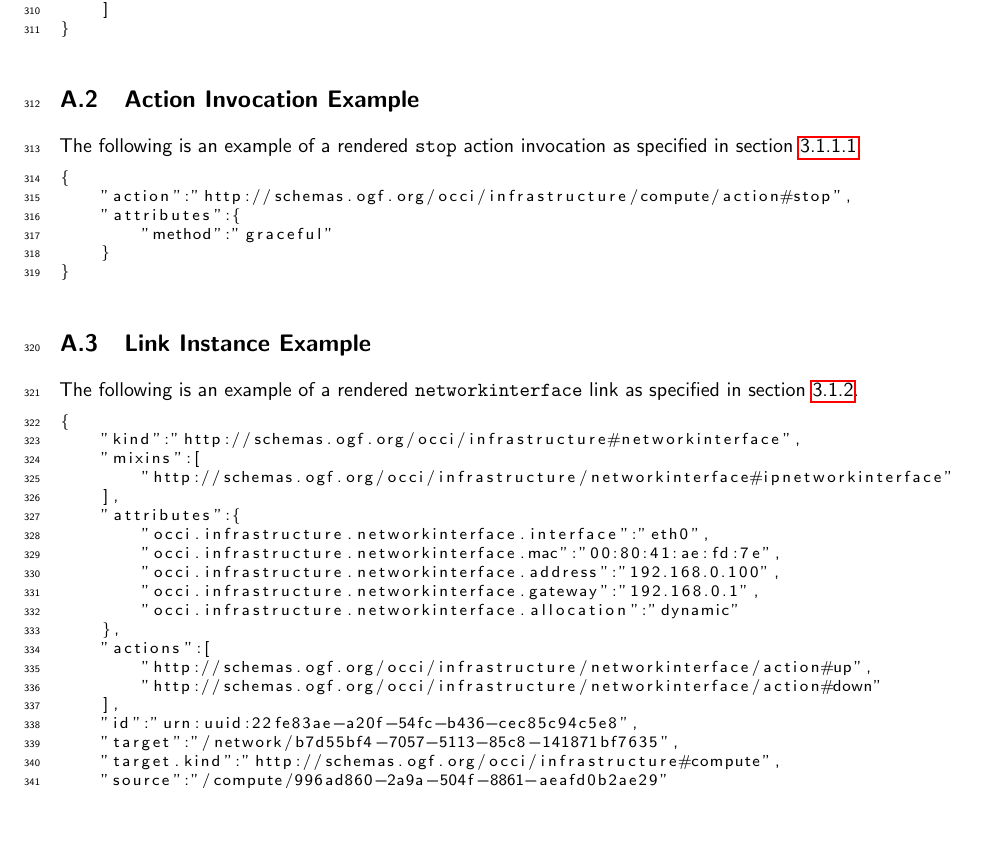
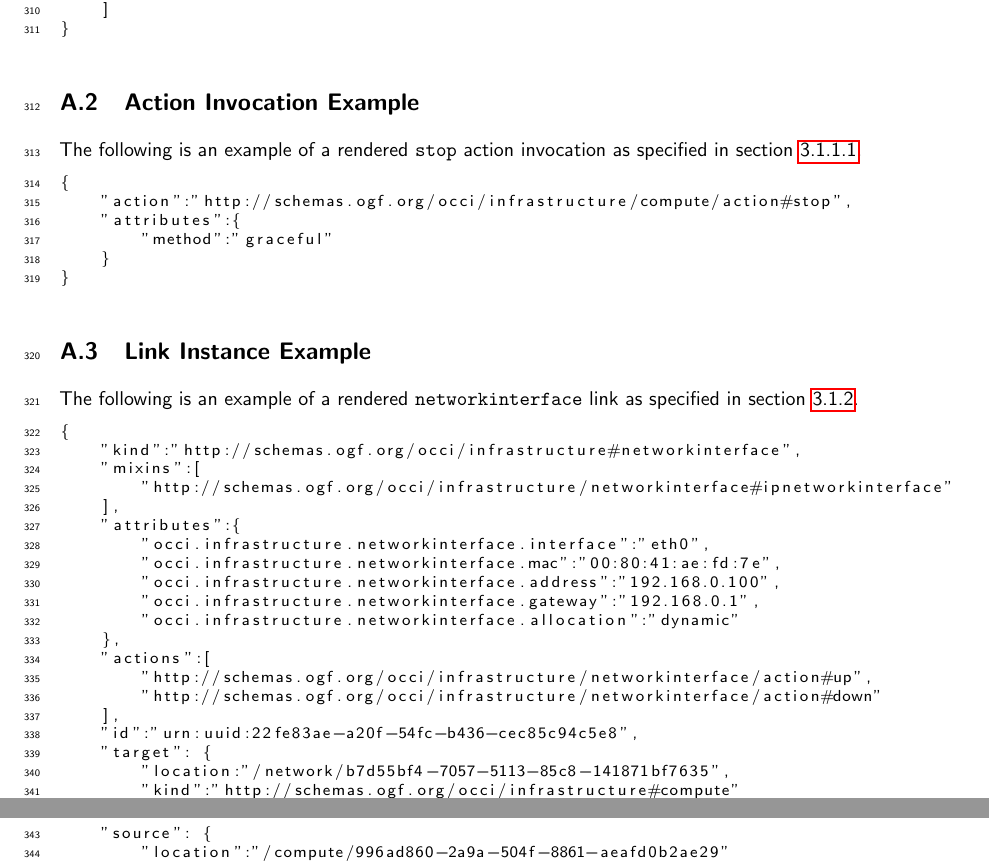
Before and after one commit to occiware/occi-wg, a LaTeX document (json_rendering.tex): part of page 13 of 15 before the commit and two parts of pages 13 and 14 of 15 after it, the two joined at a grey line, cut so that both start at the same text, the shorter picture padded with empty space. Compiled offline with pdfLaTeX.

Commit message:
Adjusting example to the source/target hashmap

```diff
--- a/json_rendering.tex
+++ b/json_rendering.tex
@@ -654,9 +654,13 @@ The following is an example of a rendered \texttt{networkinterface} link as spec
         "http://schemas.ogf.org/occi/infrastructure/networkinterface/action#down"
     ],
     "id":"urn:uuid:22fe83ae-a20f-54fc-b436-cec85c94c5e8",
-    "target":"/network/b7d55bf4-7057-5113-85c8-141871bf7635",
-    "target.kind":"http://schemas.ogf.org/occi/infrastructure#compute",
-    "source":"/compute/996ad860-2a9a-504f-8861-aeafd0b2ae29"
+    "target": {
+        "location:"/network/b7d55bf4-7057-5113-85c8-141871bf7635",
+        "kind":"http://schemas.ogf.org/occi/infrastructure#compute"
+    },
+    "source": {
+        "location":"/compute/996ad860-2a9a-504f-8861-aeafd0b2ae29"
+    }
 }
 \end{lstlisting}
 
```
